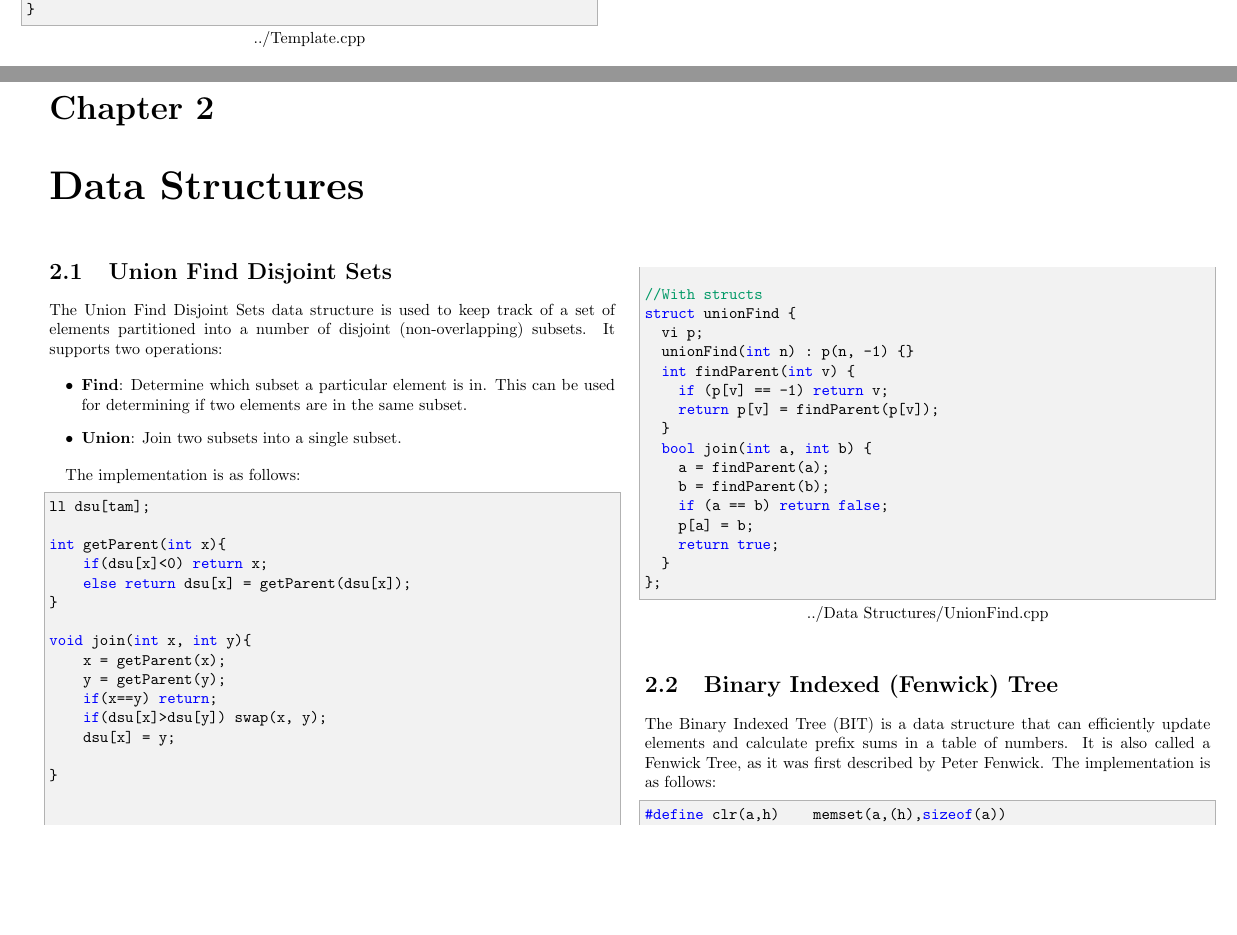
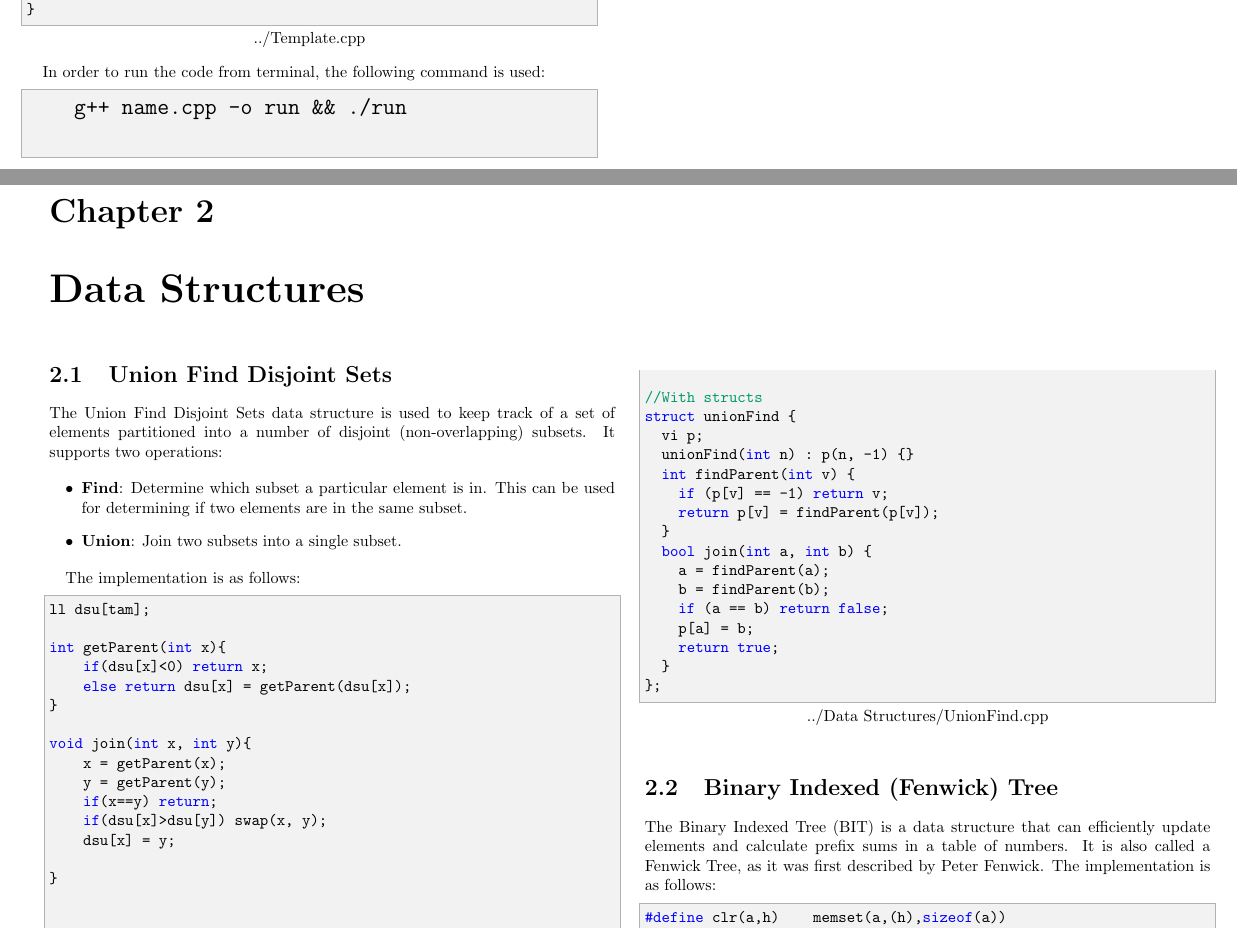
Before and after one commit to jnava1612/Teambook-Sindicato-de-Transporte-2880, a LaTeX book (Output/Teambook.tex): two parts of pages 6 and 7 of 51, joined at a grey line, cut so that both start at the same text, the shorter picture padded with empty space. The pictures show the PDF file Output/Teambook.pdf that the author committed with the source.

Commit message:
Added Compile Command

```diff
--- a/Output/Teambook.tex
+++ b/Output/Teambook.tex
@@ -79,6 +79,16 @@ The template for the C++ code is presented:
 
 \lstinputlisting{../Template.cpp}
 
+In order to run the code from terminal, the following command is used:
+
+\begin{Large}
+  \begin{lstlisting}[language=bash]
+    g++ name.cpp -o run && ./run
+    \end{lstlisting}
+\end{Large}
+
+
+
 \chapter{Data Structures}
 
 \input{../Data Structures/DataStructures.tex}
```
Also changed, not shown: Output/Teambook.pdf, 4 other files.
